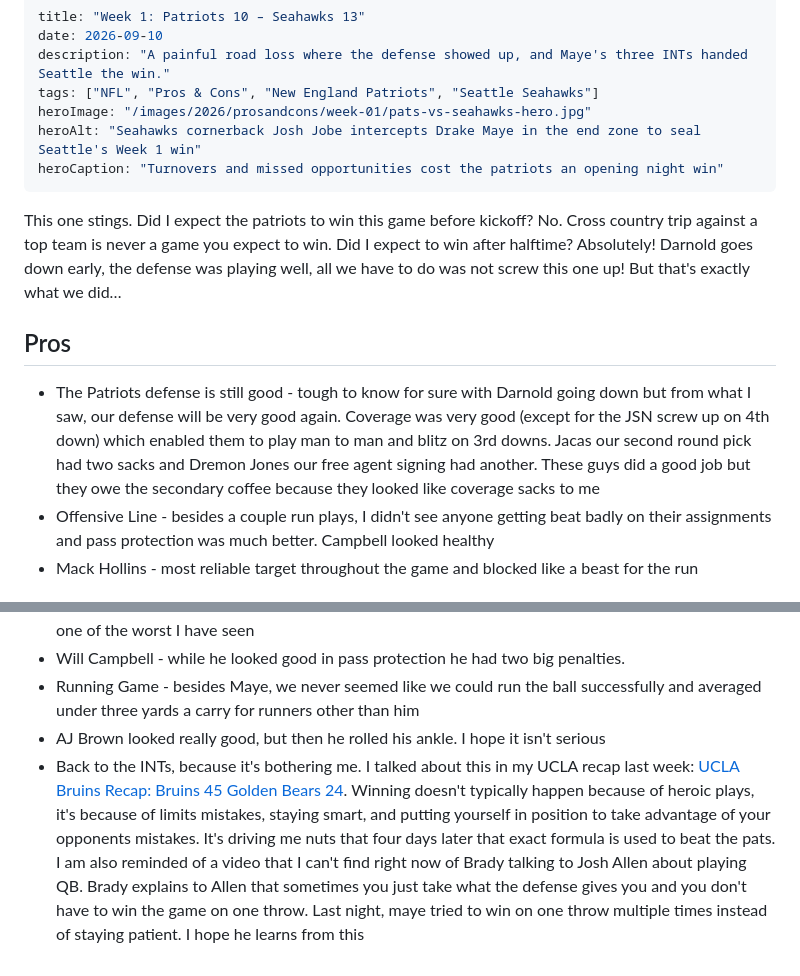
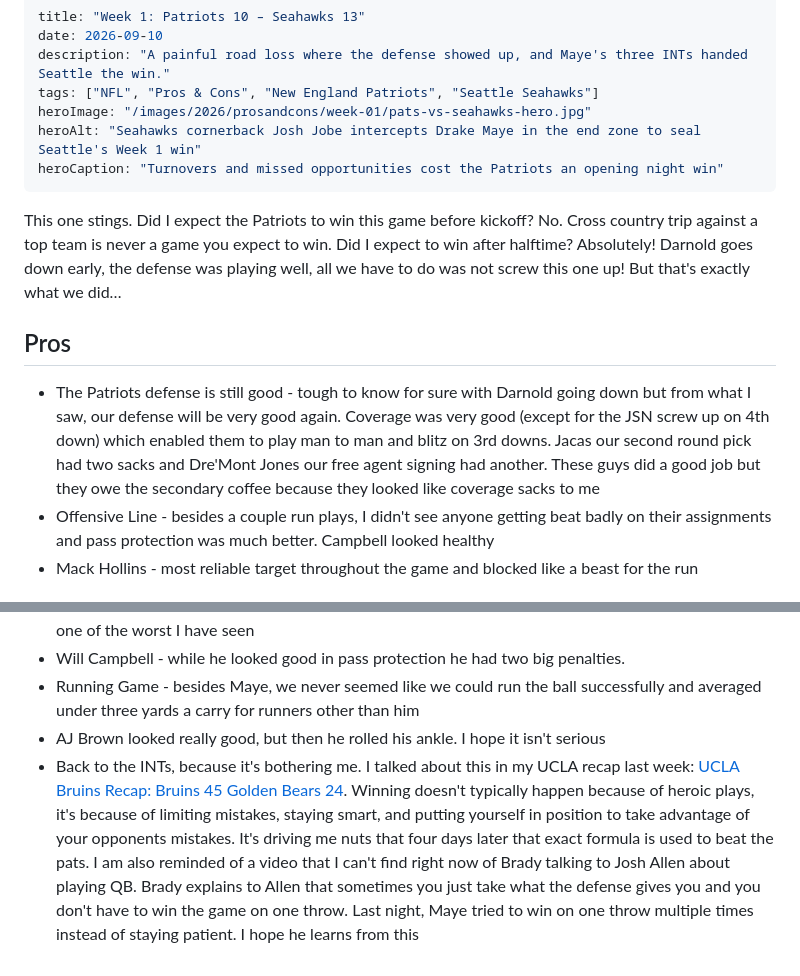
Before and after one commit to pkeenan87/pat-on-sports, a Markdown page: posts/week-01-pros-cons-pats-vs-seahawks.md, 2 parts joined by grey strips. Rendered like a GitHub page.

Commit message:
Fix spelling in Week 1 Seahawks Pros & Cons post.
Co-authored-by: Patrick Keenan <pkeenan87@users.noreply.github.com>

```diff
--- a/posts/week-01-pros-cons-pats-vs-seahawks.md
+++ b/posts/week-01-pros-cons-pats-vs-seahawks.md
@@ -5,14 +5,14 @@ description: "A painful road loss where the defense showed up, and Maye's three
 tags: ["NFL", "Pros & Cons", "New England Patriots", "Seattle Seahawks"]
 heroImage: "/images/2026/prosandcons/week-01/pats-vs-seahawks-hero.jpg"
 heroAlt: "Seahawks cornerback Josh Jobe intercepts Drake Maye in the end zone to seal Seattle's Week 1 win"
-heroCaption: "Turnovers and missed opportunities cost the patriots an opening night win"
+heroCaption: "Turnovers and missed opportunities cost the Patriots an opening night win"
 ---
 
-This one stings. Did I expect the patriots to win this game before kickoff? No. Cross country trip against a top team is never a game you expect to win. Did I expect to win after halftime? Absolutely! Darnold goes down early, the defense was playing well, all we have to do was not screw this one up! But that's exactly what we did…
+This one stings. Did I expect the Patriots to win this game before kickoff? No. Cross country trip against a top team is never a game you expect to win. Did I expect to win after halftime? Absolutely! Darnold goes down early, the defense was playing well, all we have to do was not screw this one up! But that's exactly what we did…
 
 ## Pros
 
-- The Patriots defense is still good - tough to know for sure with Darnold going down but from what I saw, our defense will be very good again. Coverage was very good (except for the JSN screw up on 4th down) which enabled them to play man to man and blitz on 3rd downs. Jacas our second round pick had two sacks and Dremon Jones our free agent signing had another. These guys did a good job but they owe the secondary coffee because they looked like coverage sacks to me
+- The Patriots defense is still good - tough to know for sure with Darnold going down but from what I saw, our defense will be very good again. Coverage was very good (except for the JSN screw up on 4th down) which enabled them to play man to man and blitz on 3rd downs. Jacas our second round pick had two sacks and Dre'Mont Jones our free agent signing had another. These guys did a good job but they owe the secondary coffee because they looked like coverage sacks to me
 - Offensive Line - besides a couple run plays, I didn't see anyone getting beat badly on their assignments and pass protection was much better. Campbell looked healthy
 - Mack Hollins - most reliable target throughout the game and blocked like a beast for the run
 
@@ -23,4 +23,4 @@ This one stings. Did I expect the patriots to win this game before kickoff? No.
 - Will Campbell - while he looked good in pass protection he had two big penalties.
 - Running Game - besides Maye, we never seemed like we could run the ball successfully and averaged under three yards a carry for runners other than him
 - AJ Brown looked really good, but then he rolled his ankle. I hope it isn't serious
-- Back to the INTs, because it's bothering me. I talked about this in my UCLA recap last week: [UCLA Bruins Recap: Bruins 45 Golden Bears 24](/blog/ucla-bruins-recap-bruins-45-golden-bears-24). Winning doesn't typically happen because of heroic plays, it's because of limits mistakes, staying smart, and putting yourself in position to take advantage of your opponents mistakes. It's driving me nuts that four days later that exact formula is used to beat the pats. I am also reminded of a video that I can't find right now of Brady talking to Josh Allen about playing QB. Brady explains to Allen that sometimes you just take what the defense gives you and you don't have to win the game on one throw. Last night, maye tried to win on one throw multiple times instead of staying patient. I hope he learns from this
+- Back to the INTs, because it's bothering me. I talked about this in my UCLA recap last week: [UCLA Bruins Recap: Bruins 45 Golden Bears 24](/blog/ucla-bruins-recap-bruins-45-golden-bears-24). Winning doesn't typically happen because of heroic plays, it's because of limiting mistakes, staying smart, and putting yourself in position to take advantage of your opponents mistakes. It's driving me nuts that four days later that exact formula is used to beat the pats. I am also reminded of a video that I can't find right now of Brady talking to Josh Allen about playing QB. Brady explains to Allen that sometimes you just take what the defense gives you and you don't have to win the game on one throw. Last night, Maye tried to win on one throw multiple times instead of staying patient. I hope he learns from this
```
